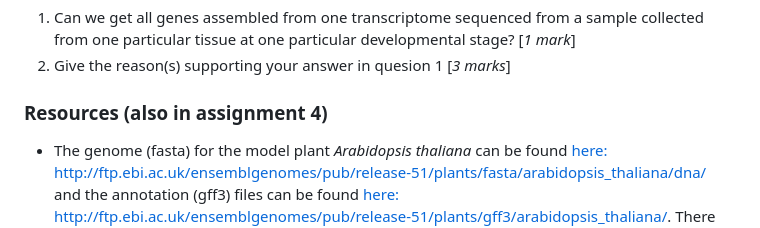
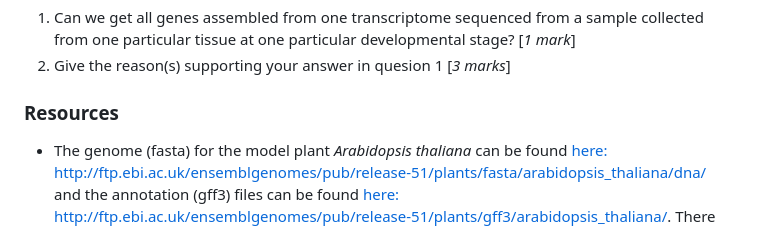
Before and after one commit to University-of-Adelaide-Bx-Masters/Transcriptomics, a Markdown page: Assignment/transcriptomics_assignment.md, the part around the change. GitHub-like rendering.

```diff
--- a/Assignment/transcriptomics_assignment.md
+++ b/Assignment/transcriptomics_assignment.md
@@ -62,7 +62,7 @@ __Step 6. Identify one assembled transcript including alternative splicing event
 1. Can we get all genes assembled from one transcriptome sequenced from a sample collected from one particular tissue at one particular developmental stage? [*1 mark*]
 2. Give the reason(s) supporting your answer in quesion 1 [*3 marks*]
 
-### Resources (also in assignment 4)
+### Resources
 
 + The genome (fasta) for the model plant _Arabidopsis thaliana_ can be found [here: http://ftp.ebi.ac.uk/ensemblgenomes/pub/release-51/plants/fasta/arabidopsis_thaliana/dna/](http://ftp.ebi.ac.uk/ensemblgenomes/pub/release-51/plants/fasta/arabidopsis_thaliana/dna/) and the annotation (gff3) files can be found [here: http://ftp.ebi.ac.uk/ensemblgenomes/pub/release-51/plants/gff3/arabidopsis_thaliana/](http://ftp.ebi.ac.uk/ensemblgenomes/pub/release-51/plants/gff3/arabidopsis_thaliana/). There are multiple files in these directories, so take care to choose the full genome sequence and full genome gff files.
 + The genome file should be "Arabidopsis_thaliana.TAIR10.dna.toplevel.fa.gz" and not contain an "rm" or "sm" in the filename. These refer to the genome being "repeat-masked" i.e. all the repetitive elements have been ignored, or "soft-masked" were the repeats and low-complexity regions are in lower-case letters (acgt not ACGT)
```
